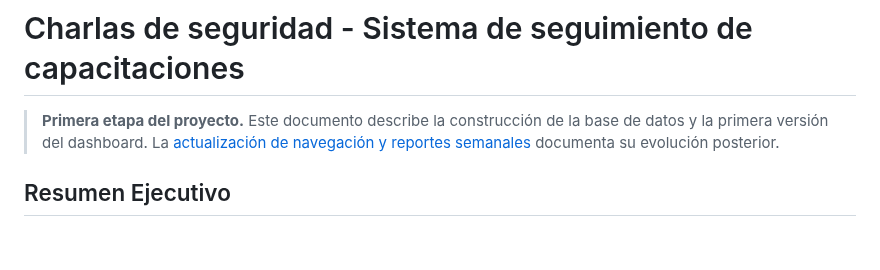
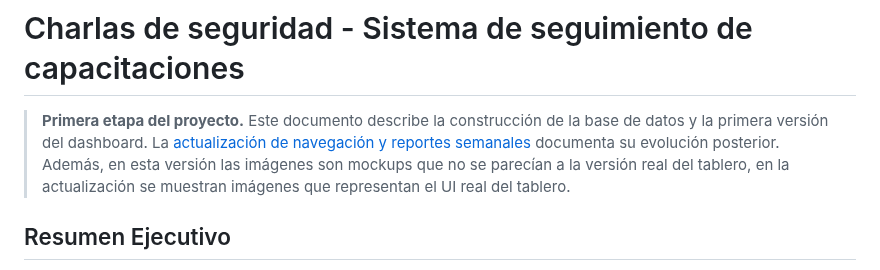
Before and after one commit to jminolli-e/case-studies, a Markdown page: capacitaciones/README.md, the part around the change. Rendered like a GitHub page; blank space fills up the shorter version.

```diff
--- a/capacitaciones/README.md
+++ b/capacitaciones/README.md
@@ -1,6 +1,6 @@
 # Charlas de seguridad - Sistema de seguimiento de capacitaciones
 
-> **Primera etapa del proyecto.** Este documento describe la construcción de la base de datos y la primera versión del dashboard. La [actualización de navegación y reportes semanales](./actualizacion/) documenta su evolución posterior.
+> **Primera etapa del proyecto.** Este documento describe la construcción de la base de datos y la primera versión del dashboard. La [actualización de navegación y reportes semanales](./actualizacion/) documenta su evolución posterior. Además, en esta versión las imágenes son mockups que no se parecían a la versión real del tablero, en la actualización se muestran imágenes que representan el UI real del tablero.
 
 ## Resumen Ejecutivo
 
```
